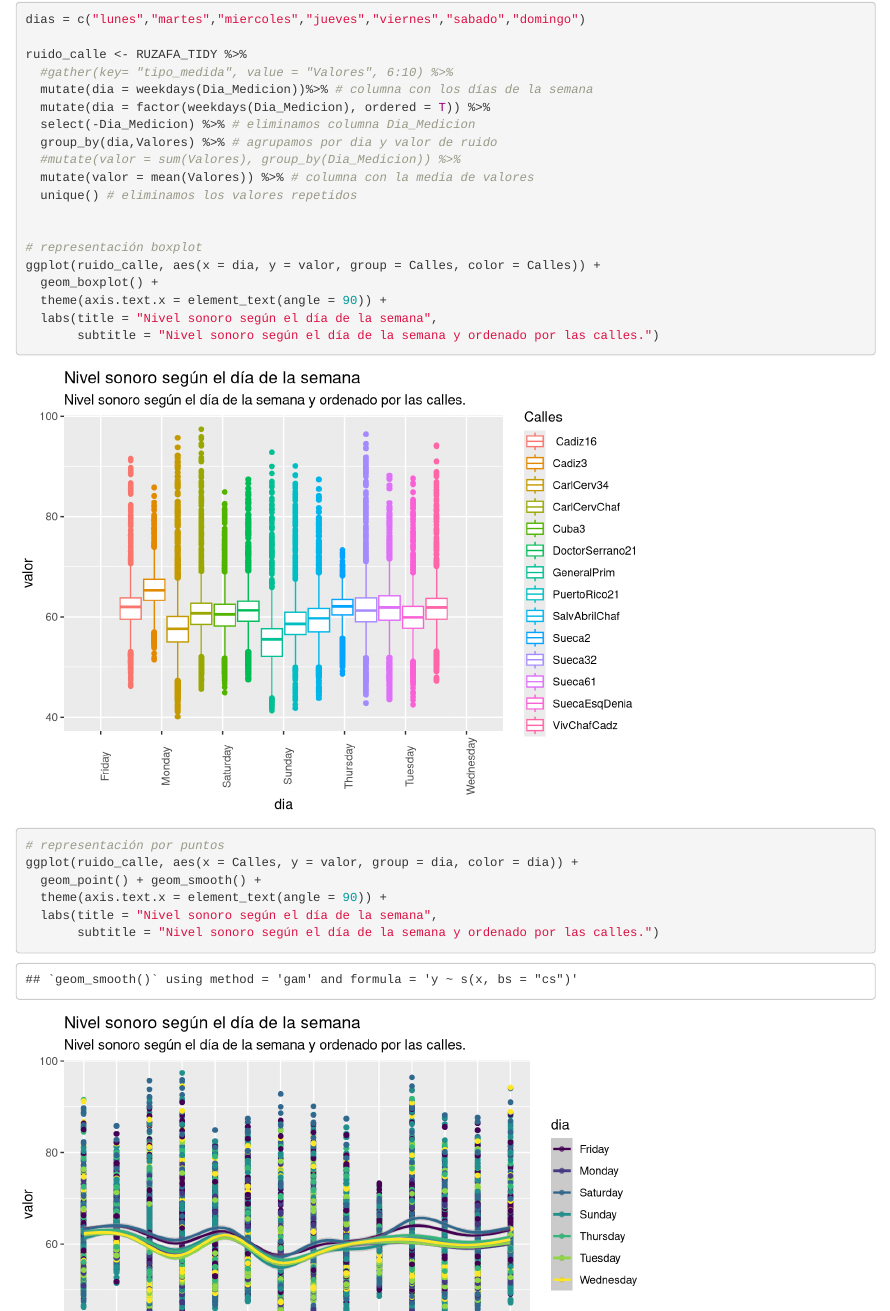
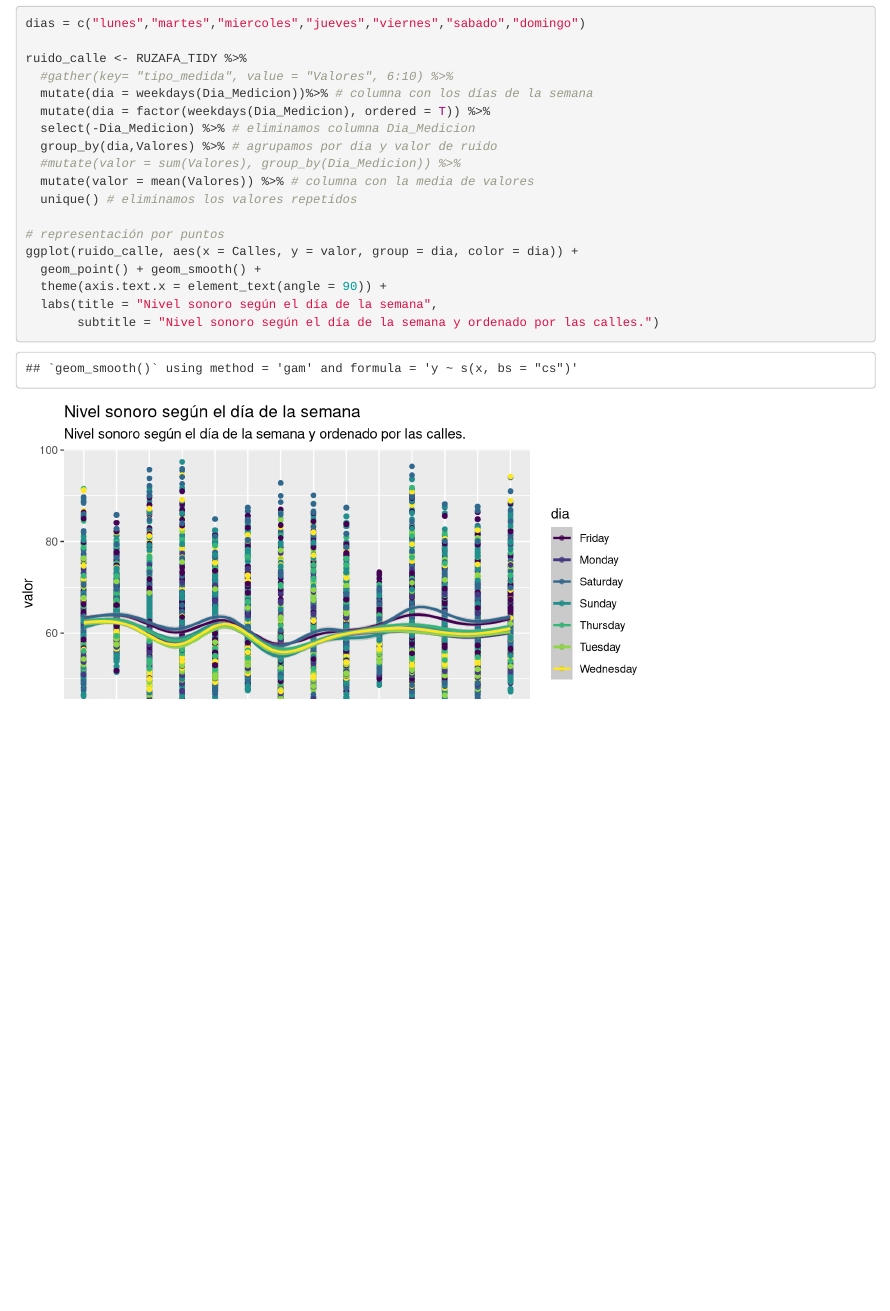
Before and after one commit to sermacas/ProyectoTD2022, an R Markdown document (MiniProyecto.Rmd): the page in a window 1100 px wide, from 1890 px down. Rendered offline with R 4.5, knitr and Pandoc, with nearby package versions; code that draws random numbers runs with fixed seeds of ours; some code elsewhere in the file could not run offline.

Commit message:
pregunta 9 cambios

```diff
--- a/MiniProyecto.Rmd
+++ b/MiniProyecto.Rmd
@@ -511,15 +511,6 @@ ruido_calle <- RUZAFA_TIDY %>%
   mutate(valor = mean(Valores)) %>% # columna con la media de valores
   unique() # eliminamos los valores repetidos
 
-
-# representación boxplot
-ggplot(ruido_calle, aes(x = dia, y = valor, group = Calles, color = Calles)) +
-  geom_boxplot() +
-  theme(axis.text.x = element_text(angle = 90)) +
-  labs(title = "Nivel sonoro según el día de la semana",
-       subtitle = "Nivel sonoro según el día de la semana y ordenado por las calles.")
-
-
 # representación por puntos
 ggplot(ruido_calle, aes(x = Calles, y = valor, group = dia, color = dia)) +
   geom_point() + geom_smooth() +
```
Also changed, not shown: MiniProyecto.Rmd (1 more changed lines).
